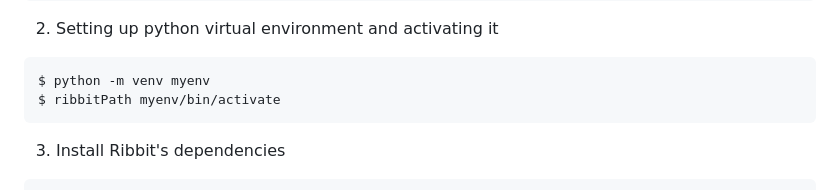
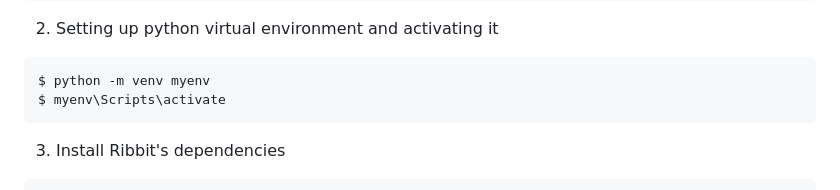
Before and after one commit to Mrakheen/Read-Odyssey-Travel-Forum-Webapp, a Markdown page: README.md, the part around the change. Rendered like a GitHub page; folded sections open.

````diff
--- a/README.md
+++ b/README.md
@@ -17,7 +17,7 @@ $ git clone https://github.com/Mrakheen/travel-website-project-CSE-3311.git
 
 ```sh
 $ python -m venv myenv
-$ ribbitPath myenv/bin/activate
+$ myenv\Scripts\activate
 ```
 
 3. Install Ribbit's dependencies
````
